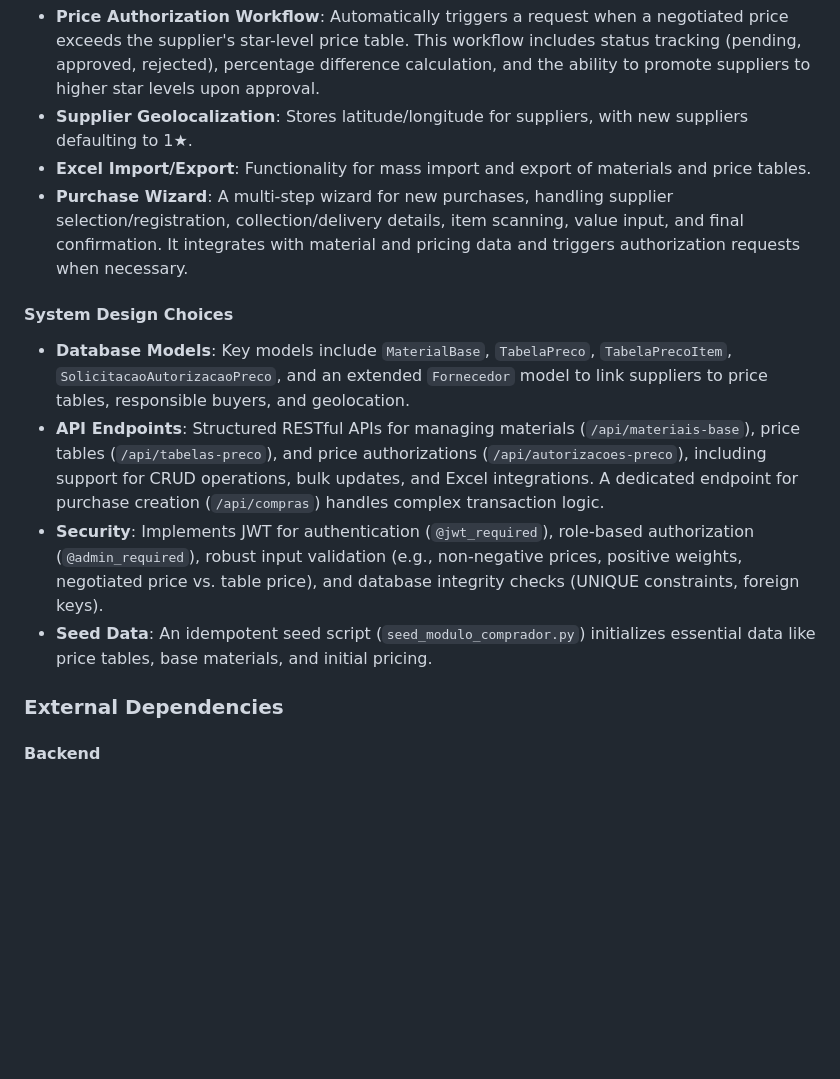
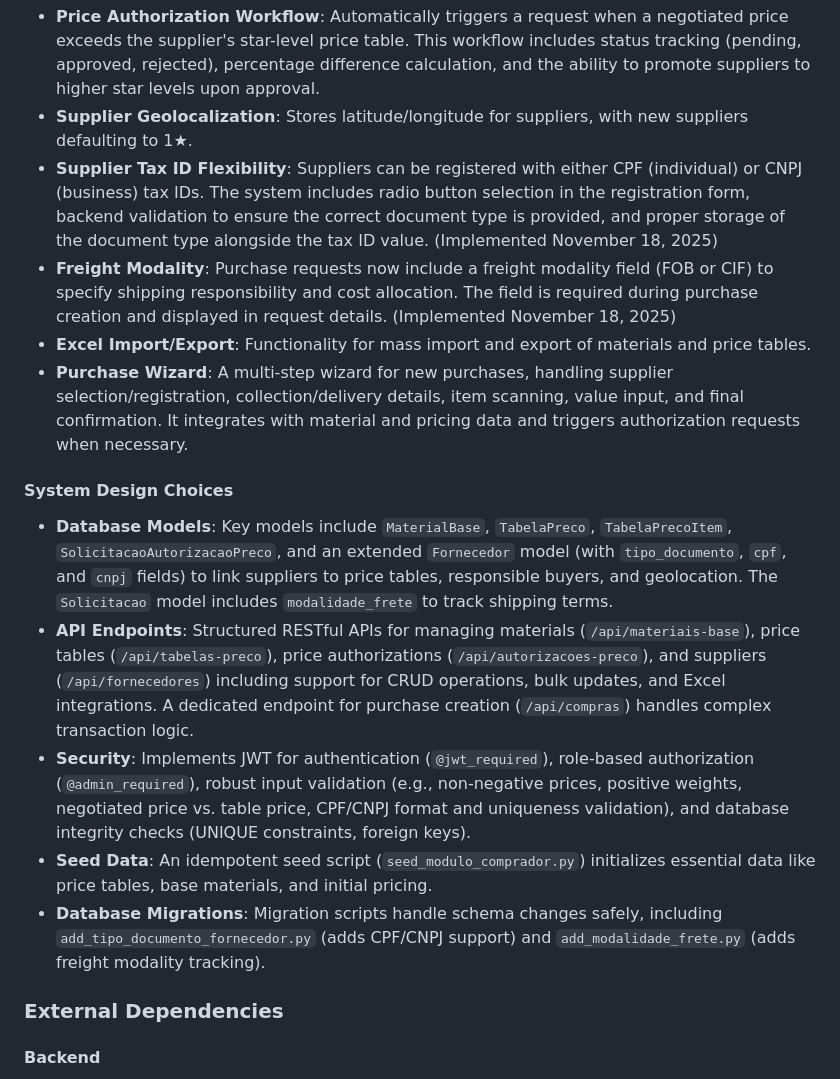
Before and after one commit to clientedev/johnnyv1, a Markdown page: replit.md, the part around the change. GitHub-like rendering; blank space fills up the shorter version.

Commit message:
Add flexibility for supplier registration and freight options
Update database models and API endpoints to support flexible supplier tax IDs (CPF/CNPJ) and include a freight modality field in purchase requests.

Replit-Commit-Author: Agent
Replit-Commit-Session-Id: 5be49671-365d-4be3-8028-f0bf3086afb7
Replit-Commit-Checkpoint-Type: full_checkpoint
Replit-Commit-Event-Id: 7d6f9251-bffe-4daa-9a90-a4ebf9c7a799
Replit-Commit-Screenshot-Url: https://storage.googleapis.com/screenshot-production-us-central1/f4b8419c-0314-474e-b996-64c89f0e7a63/5be49671-365d-4be3-8028-f0bf3086afb7/o0qZgaK

```diff
--- a/replit.md
+++ b/replit.md
@@ -23,14 +23,17 @@ The system is built with a Flask backend (Python 3.12) using SQLAlchemy for ORM
 -   **Star-Based Pricing**: Three fixed price tables (1★, 2★, 3★) correspond to supplier quality/reliability. Each material has a specific price per table (R$/kg).
 -   **Price Authorization Workflow**: Automatically triggers a request when a negotiated price exceeds the supplier's star-level price table. This workflow includes status tracking (pending, approved, rejected), percentage difference calculation, and the ability to promote suppliers to higher star levels upon approval.
 -   **Supplier Geolocalization**: Stores latitude/longitude for suppliers, with new suppliers defaulting to 1★.
+-   **Supplier Tax ID Flexibility**: Suppliers can be registered with either CPF (individual) or CNPJ (business) tax IDs. The system includes radio button selection in the registration form, backend validation to ensure the correct document type is provided, and proper storage of the document type alongside the tax ID value. (Implemented November 18, 2025)
+-   **Freight Modality**: Purchase requests now include a freight modality field (FOB or CIF) to specify shipping responsibility and cost allocation. The field is required during purchase creation and displayed in request details. (Implemented November 18, 2025)
 -   **Excel Import/Export**: Functionality for mass import and export of materials and price tables.
 -   **Purchase Wizard**: A multi-step wizard for new purchases, handling supplier selection/registration, collection/delivery details, item scanning, value input, and final confirmation. It integrates with material and pricing data and triggers authorization requests when necessary.
 
 #### System Design Choices
--   **Database Models**: Key models include `MaterialBase`, `TabelaPreco`, `TabelaPrecoItem`, `SolicitacaoAutorizacaoPreco`, and an extended `Fornecedor` model to link suppliers to price tables, responsible buyers, and geolocation.
--   **API Endpoints**: Structured RESTful APIs for managing materials (`/api/materiais-base`), price tables (`/api/tabelas-preco`), and price authorizations (`/api/autorizacoes-preco`), including support for CRUD operations, bulk updates, and Excel integrations. A dedicated endpoint for purchase creation (`/api/compras`) handles complex transaction logic.
--   **Security**: Implements JWT for authentication (`@jwt_required`), role-based authorization (`@admin_required`), robust input validation (e.g., non-negative prices, positive weights, negotiated price vs. table price), and database integrity checks (UNIQUE constraints, foreign keys).
+-   **Database Models**: Key models include `MaterialBase`, `TabelaPreco`, `TabelaPrecoItem`, `SolicitacaoAutorizacaoPreco`, and an extended `Fornecedor` model (with `tipo_documento`, `cpf`, and `cnpj` fields) to link suppliers to price tables, responsible buyers, and geolocation. The `Solicitacao` model includes `modalidade_frete` to track shipping terms.
+-   **API Endpoints**: Structured RESTful APIs for managing materials (`/api/materiais-base`), price tables (`/api/tabelas-preco`), price authorizations (`/api/autorizacoes-preco`), and suppliers (`/api/fornecedores`) including support for CRUD operations, bulk updates, and Excel integrations. A dedicated endpoint for purchase creation (`/api/compras`) handles complex transaction logic.
+-   **Security**: Implements JWT for authentication (`@jwt_required`), role-based authorization (`@admin_required`), robust input validation (e.g., non-negative prices, positive weights, negotiated price vs. table price, CPF/CNPJ format and uniqueness validation), and database integrity checks (UNIQUE constraints, foreign keys).
 -   **Seed Data**: An idempotent seed script (`seed_modulo_comprador.py`) initializes essential data like price tables, base materials, and initial pricing.
+-   **Database Migrations**: Migration scripts handle schema changes safely, including `add_tipo_documento_fornecedor.py` (adds CPF/CNPJ support) and `add_modalidade_frete.py` (adds freight modality tracking).
 
 ### External Dependencies
 
```
